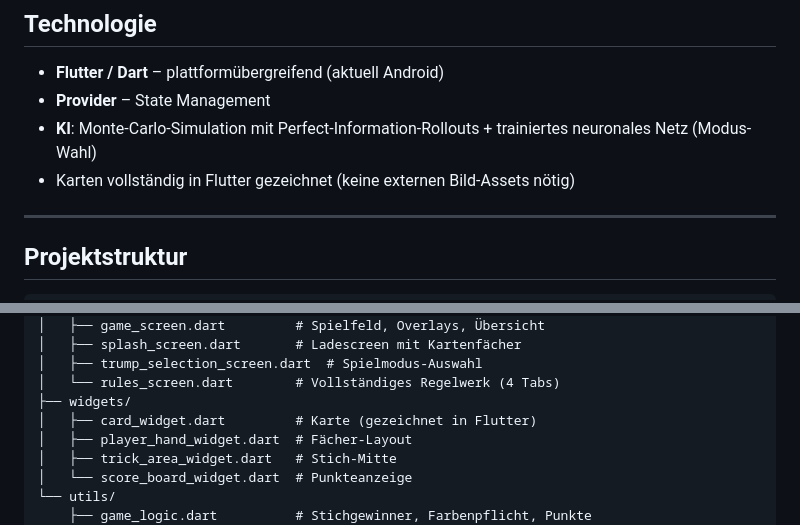
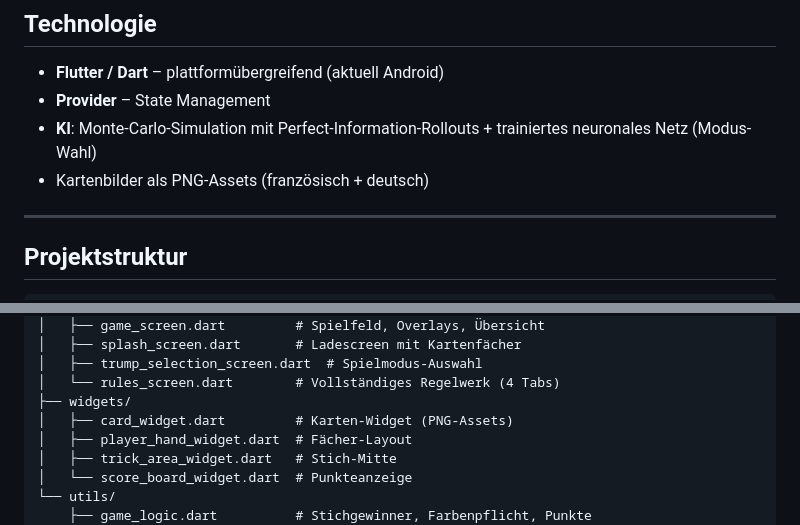
Before and after one commit to Flavio-art/Jass_App, a Markdown page: README.md, 2 parts joined by grey strips. Rendered like a GitHub page.

Commit message:
Fix README: Karten sind PNG-Assets, nicht in Flutter gezeichnet
Co-Authored-By: Claude Opus 4.6 <noreply@anthropic.com>

```diff
--- a/README.md
+++ b/README.md
@@ -112,7 +112,7 @@ Letzter Stich: **+5 Bonus**. Gesamtpunkte pro Runde: **157**.
 - **Flutter / Dart** – plattformübergreifend (aktuell Android)
 - **Provider** – State Management
 - **KI**: Monte-Carlo-Simulation mit Perfect-Information-Rollouts + trainiertes neuronales Netz (Modus-Wahl)
-- Karten vollständig in Flutter gezeichnet (keine externen Bild-Assets nötig)
+- Kartenbilder als PNG-Assets (französisch + deutsch)
 
 ---
 
@@ -135,7 +135,7 @@ lib/
 │   ├── trump_selection_screen.dart  # Spielmodus-Auswahl
 │   └── rules_screen.dart        # Vollständiges Regelwerk (4 Tabs)
 ├── widgets/
-│   ├── card_widget.dart         # Karte (gezeichnet in Flutter)
+│   ├── card_widget.dart         # Karten-Widget (PNG-Assets)
 │   ├── player_hand_widget.dart  # Fächer-Layout
 │   ├── trick_area_widget.dart   # Stich-Mitte
 │   └── score_board_widget.dart  # Punkteanzeige
```
